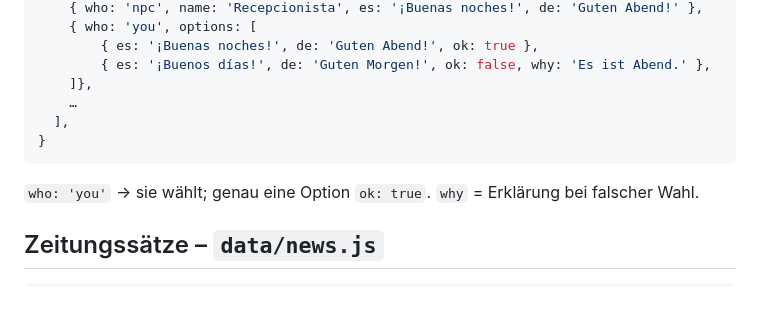
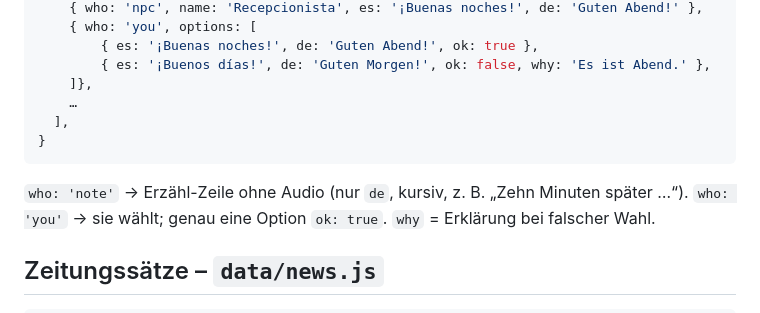
Before and after one commit to AntonZschinschky/vamos, a Markdown page: docs/DATA.md, the part around the change. Drawn GitHub-style.

Commit message:
DATA: Erzähl-Zeilen in Szenen
Co-Authored-By: Claude Opus 5.5 <noreply@anthropic.com>

````diff
--- a/docs/DATA.md
+++ b/docs/DATA.md
@@ -65,6 +65,7 @@ Satzzeichen bleiben am Wort).
   ],
 }
 ```
+`who: 'note'` → Erzähl-Zeile ohne Audio (nur `de`, kursiv, z. B. „Zehn Minuten später …“).
 `who: 'you'` → sie wählt; genau eine Option `ok: true`. `why` = Erklärung bei falscher Wahl.
 
 ## Zeitungssätze – `data/news.js`
````
